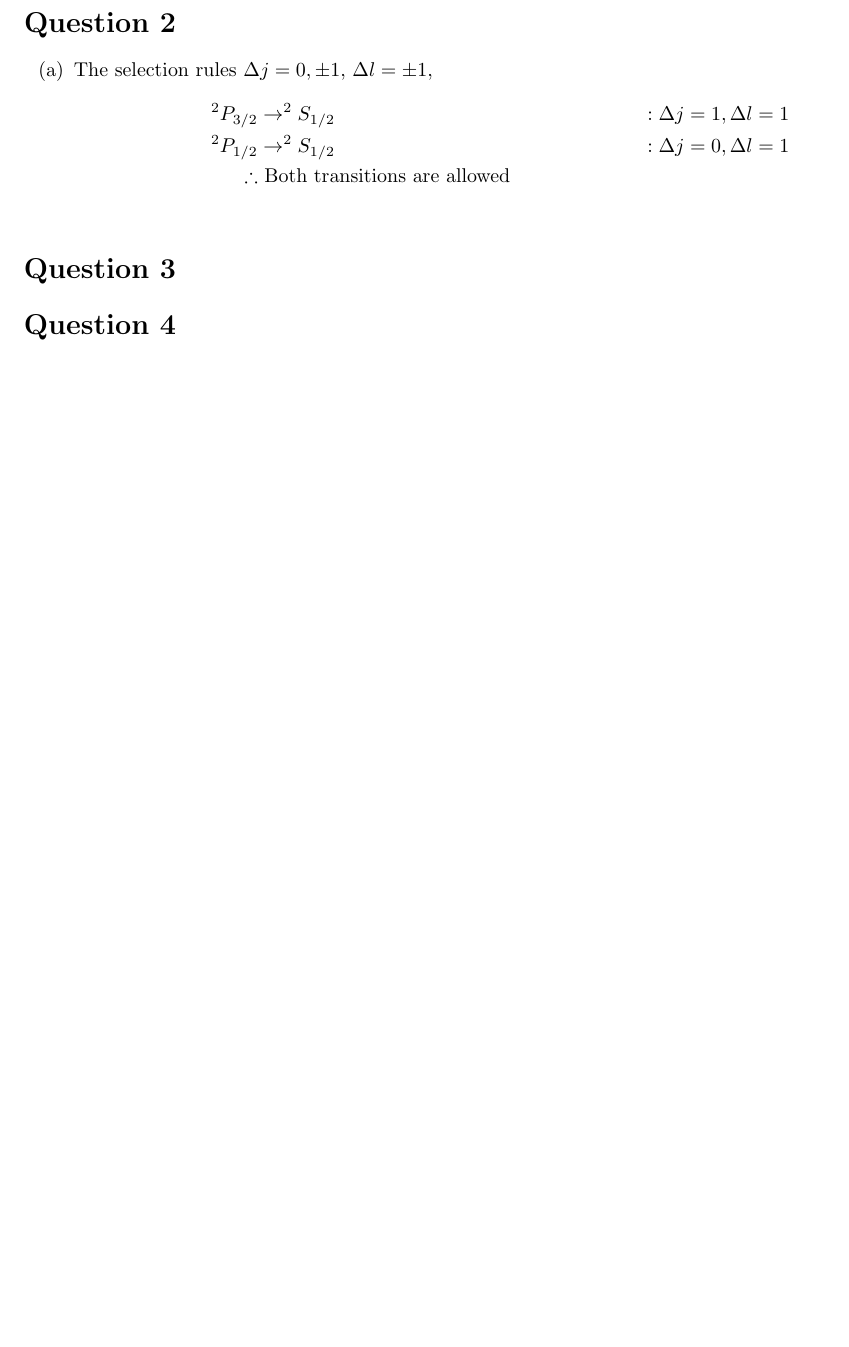
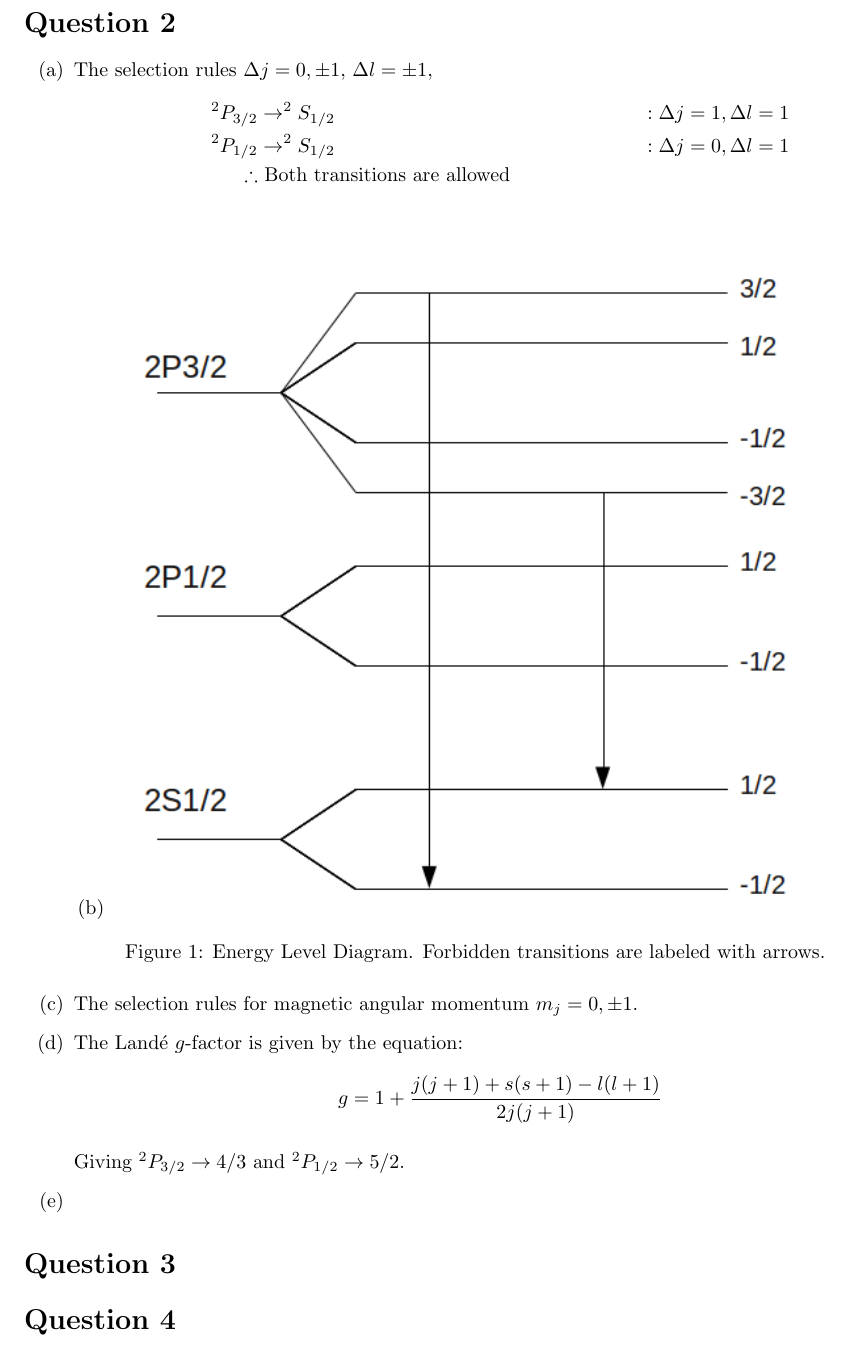
Before and after one commit to goldfish-dave/SeniorQuantumAssignment2, a LaTeX problem sheet (assignment.tex): part of page 2 of 2, cut so that both start at the same text, the shorter picture padded with empty space. Compiled offline with pdfLaTeX.

Commit message:
only part 2 of q2 to go, then q3+4

```diff
--- a/assignment.tex
+++ b/assignment.tex
@@ -1,4 +1,5 @@
 \documentclass[10pt,a4paper]{article}
+\usepackage{graphicx}
 \usepackage{amssymb}
 \usepackage{fullpage}
 \usepackage{amsmath}
@@ -51,6 +52,25 @@
 			^{2}P_{1/2} &\rightarrow ^{2}S_{1/2} &: \Delta j = 0, \Delta l = 1  \\
 			\therefore &\mbox{ Both transitions are allowed}& \\
 		\end{align*}
+
+	\item[(b)]
+		\begin{figure}[!h]
+			\begin{center}
+				\includegraphics[width=0.8\linewidth]{energyLevels.png}
+			\end{center}
+			\caption{Energy Level Diagram. Forbidden transitions are labeled with arrows.}
+		\end{figure}
+
+	\item[(c)] The selection rules for magnetic angular momentum $m_{j} = 0, \pm 1$.
+
+	\item[(d)] The Land\' e $g$-factor is given by the equation:
+		\begin{equation*}
+			g = 1 + \frac{j(j+1)+s(s+1)-l(l+1)}{2j(j+1)}
+		\end{equation*}
+
+	Giving $^{2}P_{3/2} \rightarrow 4/3$ and $^{2}P_{1/2} \rightarrow 5/2$.
+
+	\item[(e)]
 \end{itemize}
 
 \section*{Question 3}
```
Also changed, not shown: energyLevels.png (added).
